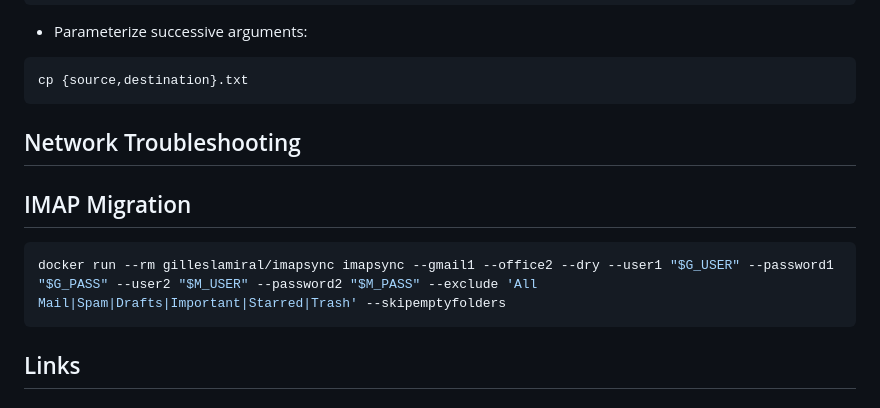
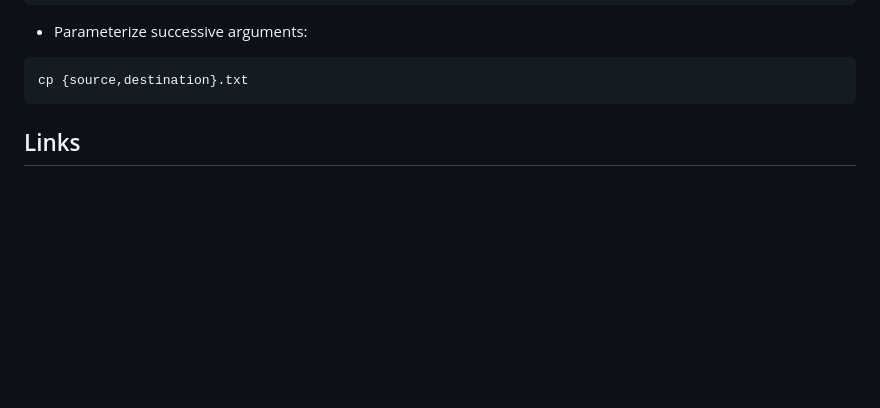
Before and after one commit to altermarkive/altermarkive, a Markdown page: Utilities.md, the part around the change. Drawn GitHub-style; blank space fills up the shorter version.

Commit message:
Removed one-off IMAP migration note

````diff
--- a/Utilities.md
+++ b/Utilities.md
@@ -209,16 +209,6 @@ fi
 cp {source,destination}.txt
 ```
 
-
-## Network Troubleshooting
-
-## IMAP Migration
-
-```shell
-docker run --rm gilleslamiral/imapsync imapsync --gmail1 --office2 --dry --user1 "$G_USER" --password1 "$G_PASS" --user2 "$M_USER" --password2 "$M_PASS" --exclude 'All Mail|Spam|Drafts|Important|Starred|Trash' --skipemptyfolders
-```
-
-
 ## Links
 
 ### Science
````
